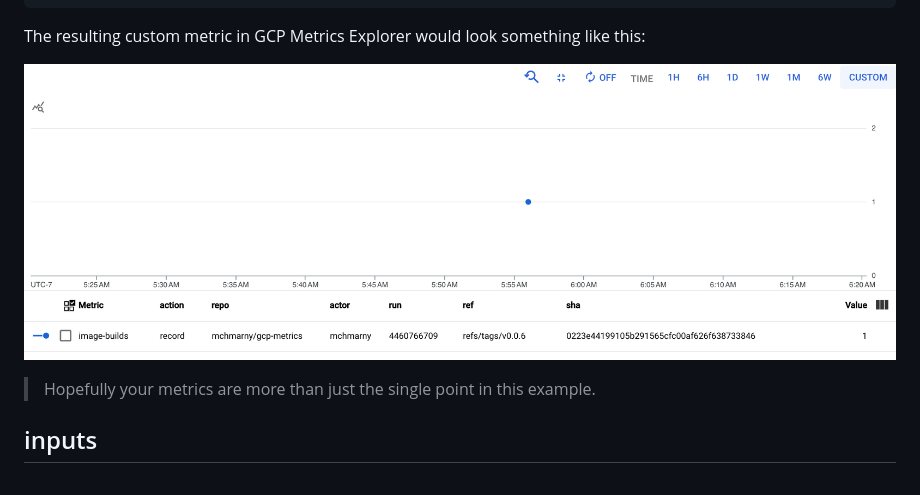
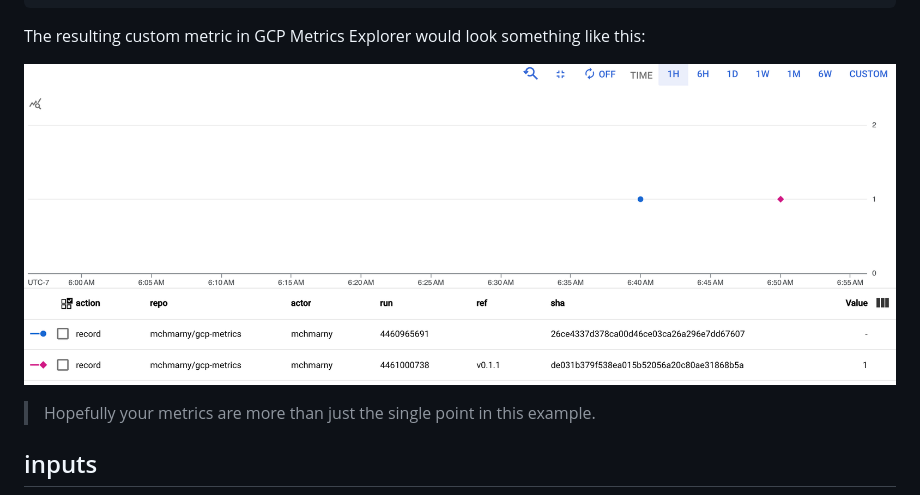
Before and after one commit to mchmarny/gcp-metrics, a Markdown page: README.md, the part around the change. Drawn GitHub-style; pictures changed too: images/dash.png (added), images/metric.png (deleted).

Commit message:
add test metric

```diff
--- a/README.md
+++ b/README.md
@@ -27,7 +27,7 @@ To use this action in your GitHub Actions workflow:
 
 The resulting custom metric in GCP Metrics Explorer would look something like this:
 
-![](images/metric.png)
+![](images/dash.png)
 
 > Hopefully your metrics are more than just the single point in this example.
 
```
Also changed, not shown: 1 other file.
